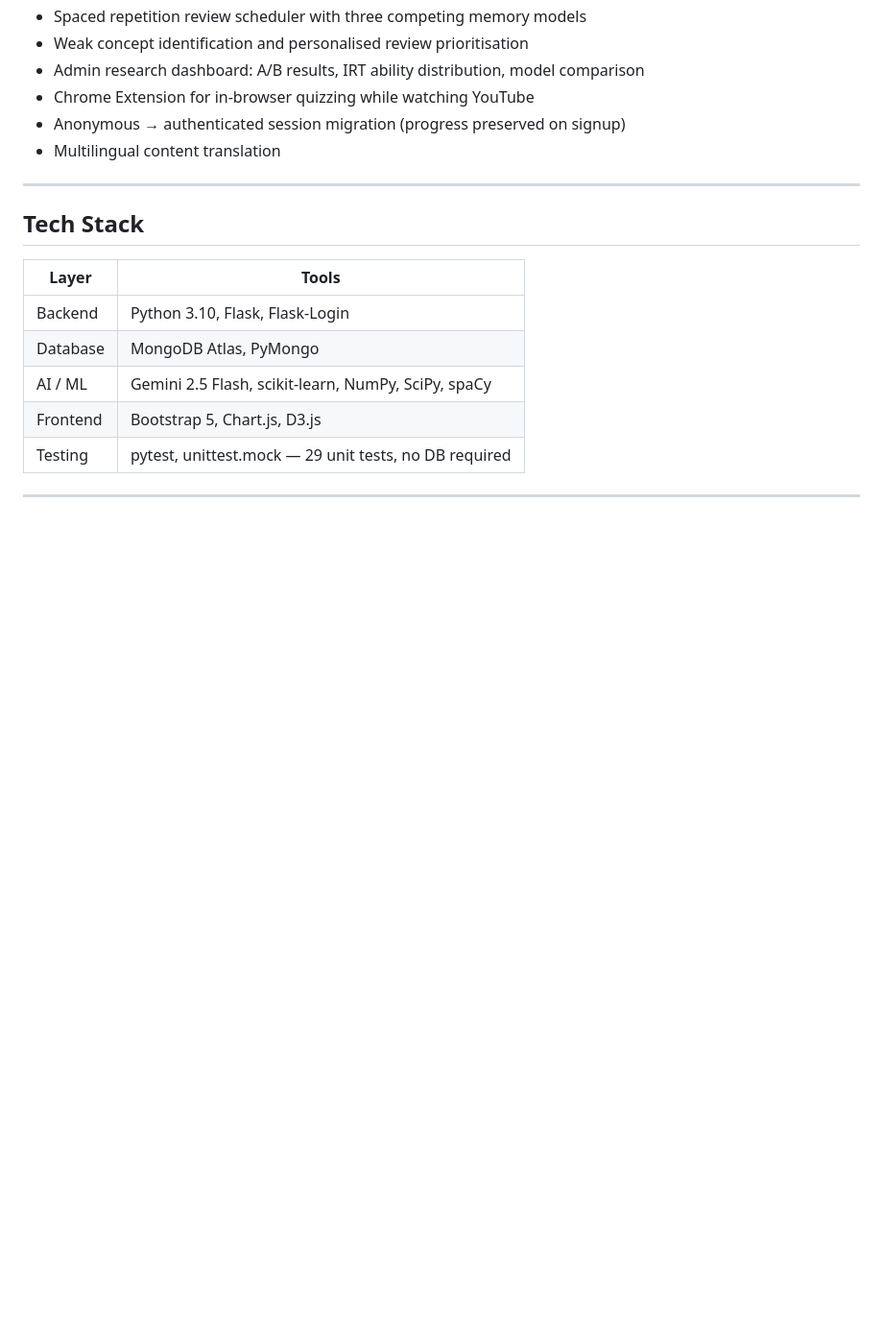
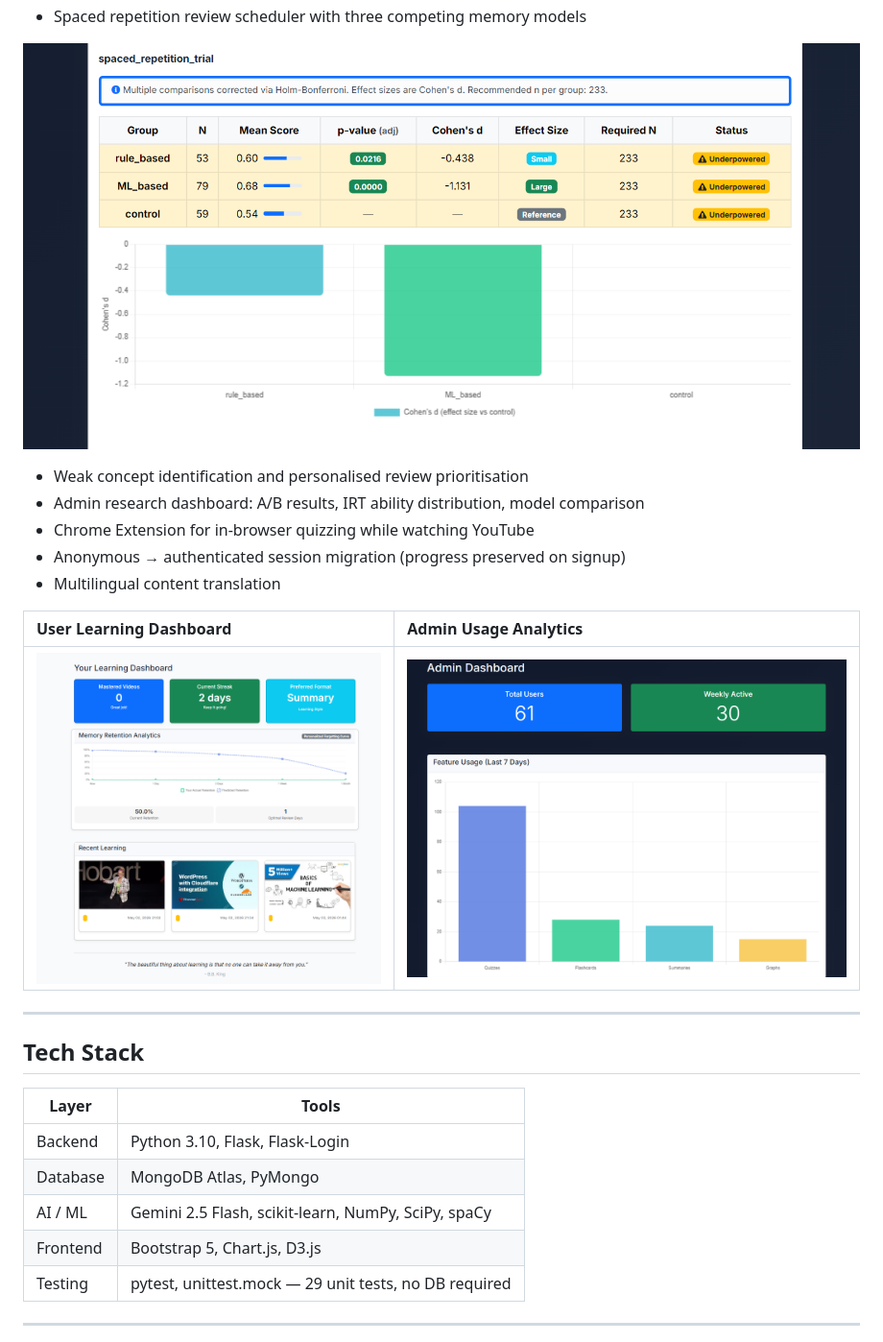
Before and after one commit to nicolemas27/AI-Enhanced-Learning-Platform, a Markdown page: README.md, the part around one of its changes. Shown at 96% size. GitHub-like rendering; blank space fills up the shorter version.

Commit message:
Update README
Added screenshots to README for better visualization of features and models.

```diff
--- a/README.md
+++ b/README.md
@@ -29,10 +44,16 @@ Paste a YouTube URL → the platform fetches the transcript, extracts key concep
 - Spaced repetition review scheduler with three competing memory models
+
+![Retention Trial Results](docs/screenshots/spaced_repetition_trial.png)
+
 - Weak concept identification and personalised review prioritisation
 - Admin research dashboard: A/B results, IRT ability distribution, model comparison
 - Chrome Extension for in-browser quizzing while watching YouTube
 - Anonymous → authenticated session migration (progress preserved on signup)
 - Multilingual content translation
 
+| User Learning Dashboard | Admin Usage Analytics |
+| :--- | :--- |
+| ![Learning Dashboard](docs/screenshots/dashboard.png) | ![Admin Stats](docs/screenshots/user_count.png) |
 ---
 
 ## Tech Stack
```
Also changed, not shown: other parts of README.md (+15 -0 lines).
